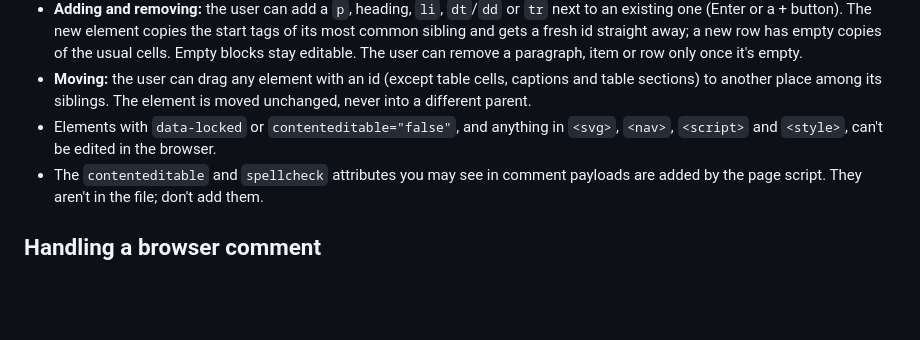
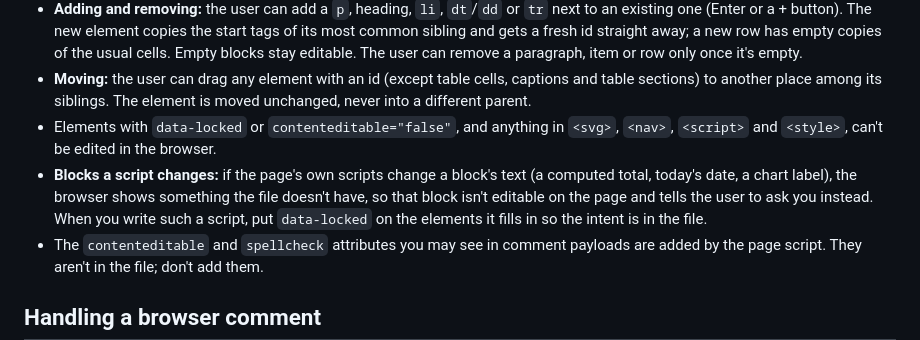
Before and after one commit to jonasjancarik/inplace, a Markdown page: agent-guide.md, the part around the change. GitHub-like rendering; blank space fills up the shorter version.

```diff
--- a/agent-guide.md
+++ b/agent-guide.md
@@ -23,6 +23,7 @@ If the user wants to open the document on another device (a tablet, a second lap
 - **Adding and removing:** the user can add a `p`, heading, `li`, `dt`/`dd` or `tr` next to an existing one (Enter or a + button). The new element copies the start tags of its most common sibling and gets a fresh id straight away; a new row has empty copies of the usual cells. Empty blocks stay editable. The user can remove a paragraph, item or row only once it's empty.
 - **Moving:** the user can drag any element with an id (except table cells, captions and table sections) to another place among its siblings. The element is moved unchanged, never into a different parent.
 - Elements with `data-locked` or `contenteditable="false"`, and anything in `<svg>`, `<nav>`, `<script>` and `<style>`, can't be edited in the browser.
+- **Blocks a script changes:** if the page's own scripts change a block's text (a computed total, today's date, a chart label), the browser shows something the file doesn't have, so that block isn't editable on the page and tells the user to ask you instead. When you write such a script, put `data-locked` on the elements it fills in so the intent is in the file.
 - The `contenteditable` and `spellcheck` attributes you may see in comment payloads are added by the page script. They aren't in the file; don't add them.
 
 ## Handling a browser comment
```
Also changed, not shown: README.md (+1 -1 lines), plans/script-changed-blocks.md (deleted, +0 -31 lines).
